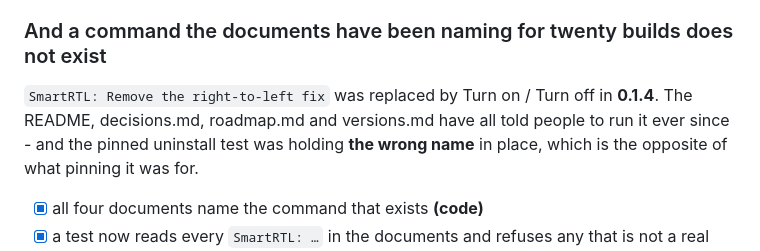
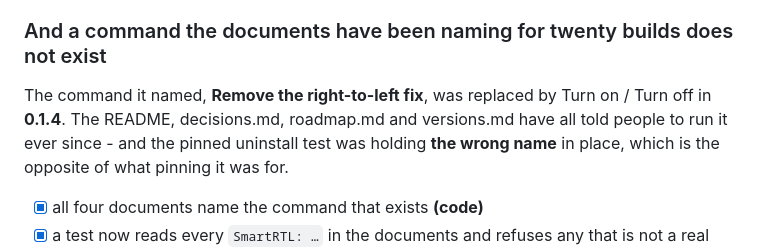
Before and after one commit to naveed-toro/smartrtl, a Markdown page: docs/versions.md, the part around the change. GitHub-like rendering.

Commit message:
docs: the new test caught the entry announcing it
0.4.21's own release note wrote "SmartRTL: Remove the right-to-left fix" while
explaining that no such command exists, and the guard added in the same commit
cannot tell a history from an instruction - which is the right way round: it
would rather refuse a sentence about the past than let a wrong instruction
through.

The note now names the command without the prefix that makes it look runnable.
The commit before this one went in with that test red; it should not have.

Co-Authored-By: Claude Opus 5 <noreply@anthropic.com>

```diff
--- a/docs/versions.md
+++ b/docs/versions.md
@@ -722,8 +722,8 @@ It matters most in the one place this was built for: that line sits directly und
 
 ### And a command the documents have been naming for twenty builds does not exist
 
-`SmartRTL: Remove the right-to-left fix` was replaced by Turn on / Turn off in **0.1.4**.
-The README, decisions.md, roadmap.md and versions.md have all told people to run it ever
+The command it named, **Remove the right-to-left fix**, was replaced by Turn on / Turn off
+in **0.1.4**. The README, decisions.md, roadmap.md and versions.md have all told people to run it ever
 since - and the pinned uninstall test was holding **the wrong name** in place, which is
 the opposite of what pinning it was for.
 
```
